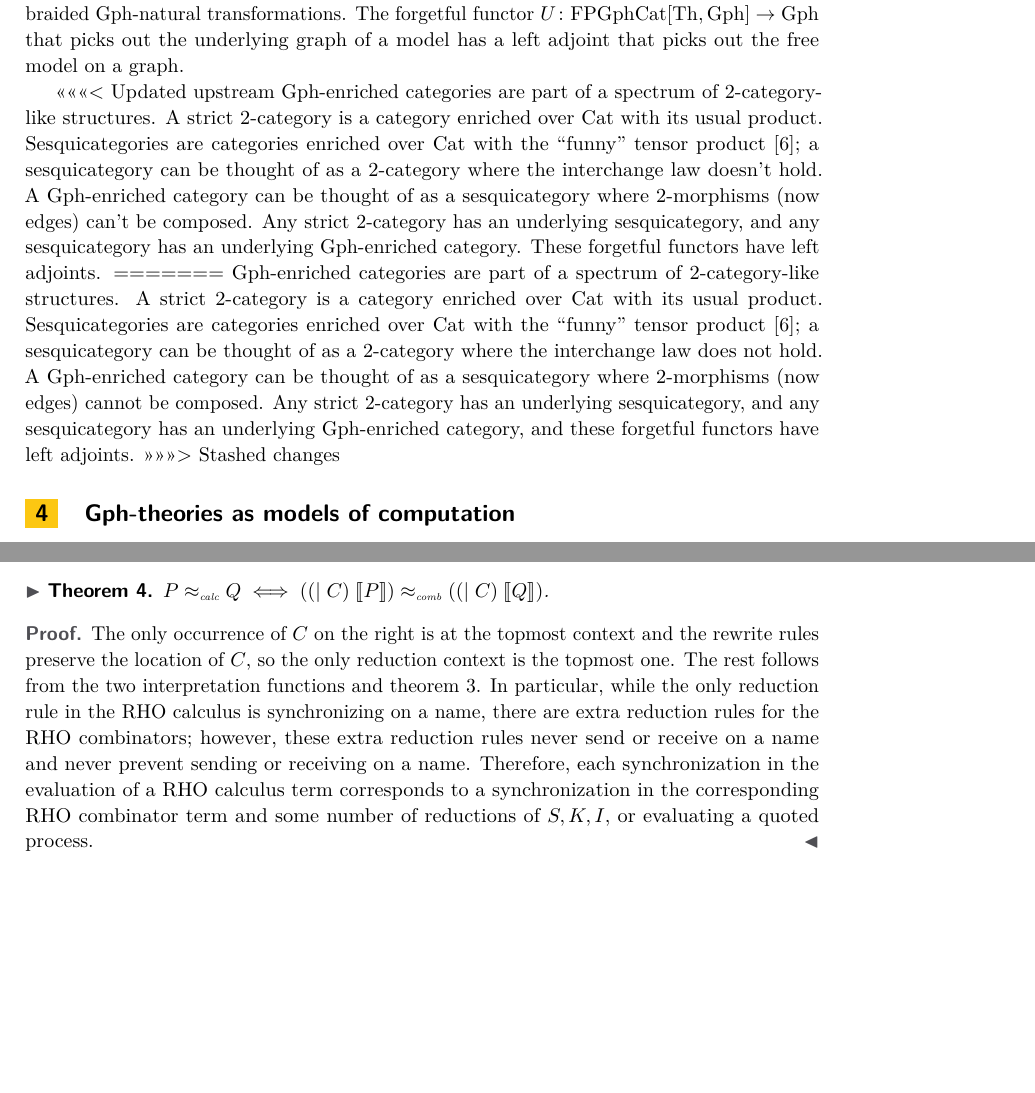
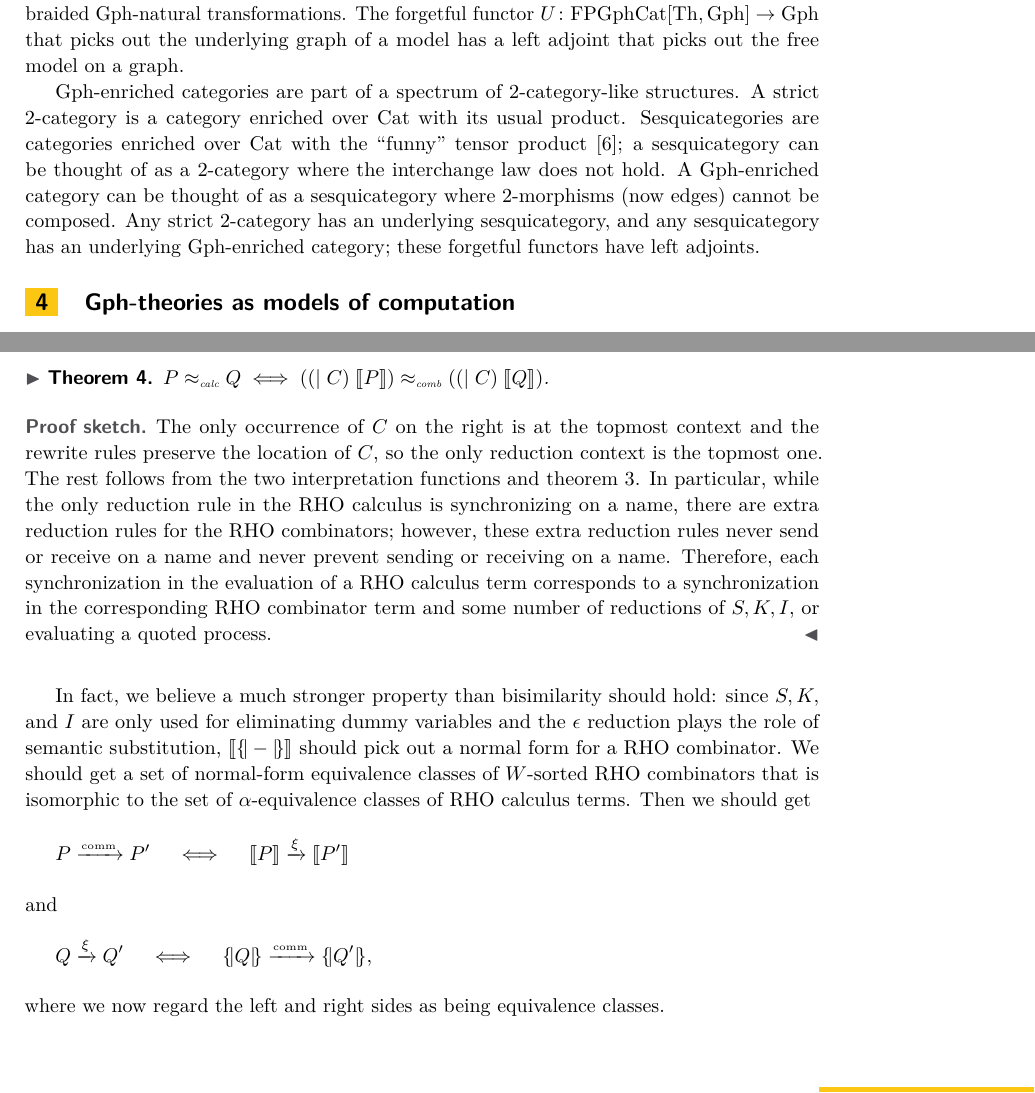
Before and after one commit to leithaus/pi4u, a LaTeX paper (calco2017/calco.tex): two parts of pages 3 and 9 of 11, joined at a grey line, cut so that both start at the same text, the shorter picture padded with empty space. Compiled offline with pdfLaTeX.

Commit message:
Add comment on stronger property

```diff
--- a/calco2017/calco.tex
+++ b/calco2017/calco.tex
@@ -147,11 +147,7 @@ Let $S$ be a finite set, $\FinSet$ be a skeleton of the category of finite sets
 
 A {\bf model} of a Gph-theory Th is a Gph-enriched functor from Th to Gph that preserves products up to natural isomorphism.  A {\bf homomorphism of models} is a braided Gph-enriched natural transformation between the functors.  Let FPGphCat be the 2-category of small Gph-enriched categories with finite products, product-preserving Gph-functors, and braided Gph-natural transformations.  The forgetful functor $U\maps \FPGphCat[\Th, \Gph] \to \Gph$ that picks out the underlying graph of a model has a left adjoint that picks out the free model on a graph.
 
-<<<<<<< Updated upstream
-Gph-enriched categories are part of a spectrum of 2-category-like structures.  A strict 2-category is a category enriched over Cat with its usual product.  Sesquicategories are categories enriched over Cat with the ``funny'' tensor product \cite{Lack2010}; a sesquicategory can be thought of as a 2-category where the interchange law doesn't hold.  A Gph-enriched category can be thought of as a sesquicategory where 2-morphisms (now edges) can't be composed.  Any strict 2-category has an underlying sesquicategory, and any sesquicategory has an underlying Gph-enriched category.  These forgetful functors have left adjoints.
-=======
-Gph-enriched categories are part of a spectrum of 2-category-like structures.  A strict 2-category is a category enriched over Cat with its usual product.  Sesquicategories are categories enriched over Cat with the ``funny'' tensor product \cite{Lack2010}; a sesquicategory can be thought of as a 2-category where the interchange law does not hold.  A Gph-enriched category can be thought of as a sesquicategory where 2-morphisms (now edges) cannot be composed.  Any strict 2-category has an underlying sesquicategory, and any sesquicategory has an underlying Gph-enriched category, and these forgetful functors have left adjoints.
->>>>>>> Stashed changes
+Gph-enriched categories are part of a spectrum of 2-category-like structures.  A strict 2-category is a category enriched over Cat with its usual product.  Sesquicategories are categories enriched over Cat with the ``funny'' tensor product \cite{Lack2010}; a sesquicategory can be thought of as a 2-category where the interchange law does not hold.  A Gph-enriched category can be thought of as a sesquicategory where 2-morphisms (now edges) cannot be composed.  Any strict 2-category has an underlying sesquicategory, and any sesquicategory has an underlying Gph-enriched category; these forgetful functors have left adjoints.
 
 \section{Gph-theories as models of computation}
 
@@ -463,9 +459,15 @@ $P$ is $\Ncal$-barbed bisimilar to $Q,$ written $P \approx Q,$ if $P \mathop{S_\
   $P \approx_{\mbox{\tiny calc}} Q \iff  ((|\; C)\; \interp{P}) \approx_{\mbox{\tiny comb}} ((|\; C)\; \interp{Q})$.
 \end{theorem}
 
-\begin{proof}
+\begin{proof}[Proof sketch]
 The only occurrence of $C$ on the right is at the topmost context and the rewrite rules preserve the location of $C$, so the only reduction context is the topmost one.  The rest follows from the two interpretation functions and theorem \ref{roundtrip}.  In particular, while the only reduction rule in the RHO calculus is synchronizing on a name, there are extra reduction rules for the RHO combinators; however, these extra reduction rules never send or receive on a name and never prevent sending or receiving on a name.  Therefore, each synchronization in the evaluation of a RHO calculus term corresponds to a synchronization in the corresponding RHO combinator term and some number of reductions of $S,K,I,$ or evaluating a quoted process.
 \end{proof}
+
+In fact, we believe a much stronger property than bisimilarity should hold: since $S,K,$ and $I$ are only used for eliminating dummy variables and the $\epsilon$ reduction plays the role of semantic substitution, $\interp{\interpp{-}}$ should pick out a normal form for a RHO combinator.  We should get a set of normal-form equivalence classes of $W$-sorted RHO combinators that is isomorphic to the set of $\alpha$-equivalence classes of RHO calculus terms.  Then we should get
+\[ P \xrightarrow{\mbox{\tiny comm}} P' \quad \iff \quad \interp{P} \xrightarrow{\xi} \interp{P'}\]
+and
+\[ Q \xrightarrow{\xi} Q' \quad \iff \quad \interpp{Q} \xrightarrow{\mbox{\tiny comm}} \interpp{Q'}, \]
+where we now regard the left and right sides as being equivalence classes.
 
 \section{Conclusion and future work}
 This paper is part of a pair of papers demonstrating that reflection
```
Also changed, not shown: calco2017/calco.pdf, calco2017/calco.tex (8 more changed lines).
